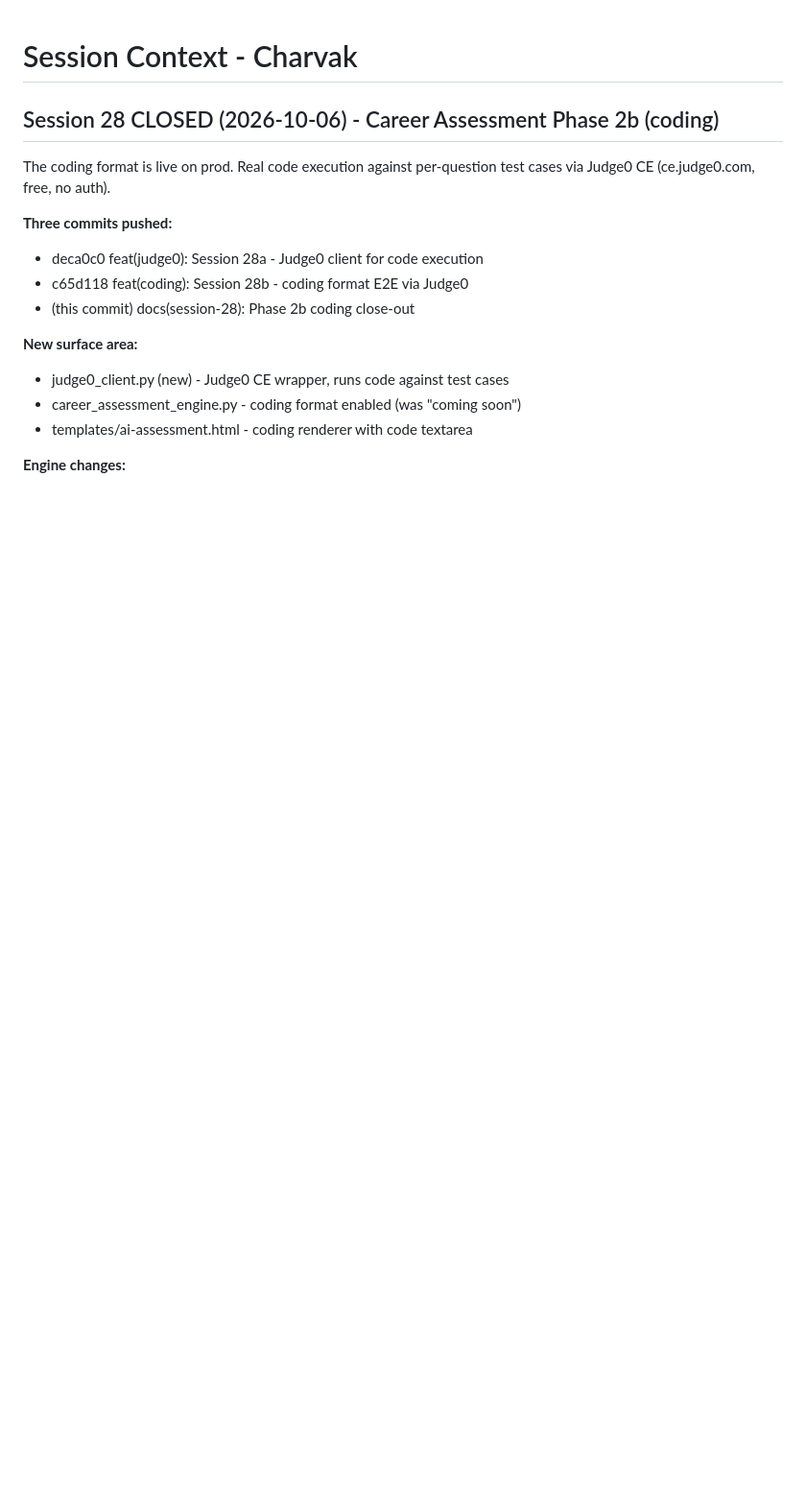
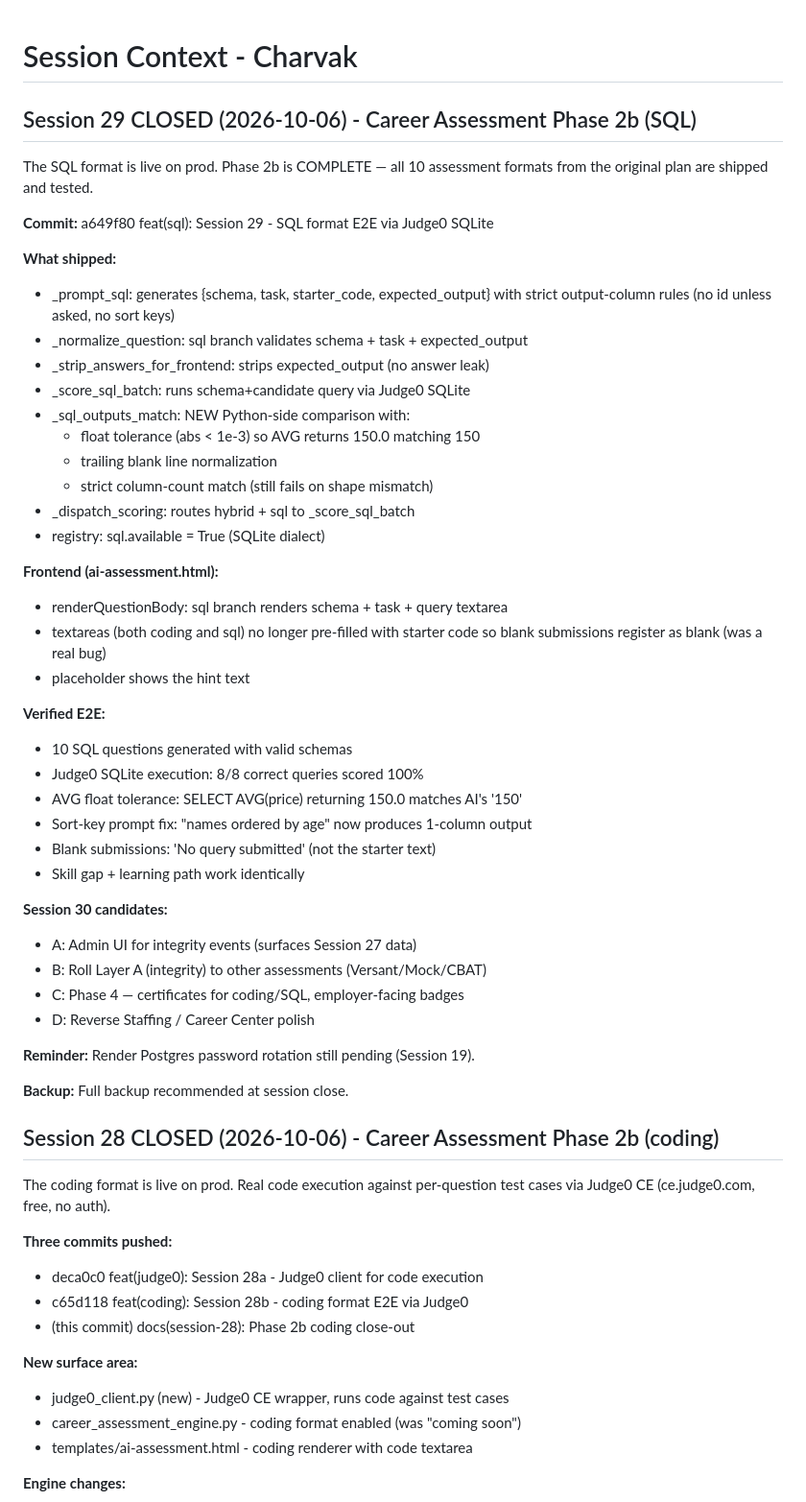
Before and after one commit to ashokdokets-cpu/charvakit-website, a Markdown page: SESSION-CONTEXT.md, the part around the change. Shown at 96% size. Rendered like a GitHub page; blank space fills up the shorter version.

```diff
--- a/SESSION-CONTEXT.md
+++ b/SESSION-CONTEXT.md
@@ -1,4 +1,49 @@
 # Session Context - Charvak
+
+
+## Session 29 CLOSED (2026-10-06) - Career Assessment Phase 2b (SQL)
+
+The SQL format is live on prod. Phase 2b is COMPLETE — all 10 assessment
+formats from the original plan are shipped and tested.
+
+**Commit:** a649f80 feat(sql): Session 29 - SQL format E2E via Judge0 SQLite
+
+**What shipped:**
+- _prompt_sql: generates {schema, task, starter_code, expected_output}
+  with strict output-column rules (no id unless asked, no sort keys)
+- _normalize_question: sql branch validates schema + task + expected_output
+- _strip_answers_for_frontend: strips expected_output (no answer leak)
+- _score_sql_batch: runs schema+candidate query via Judge0 SQLite
+- _sql_outputs_match: NEW Python-side comparison with:
+    * float tolerance (abs < 1e-3) so AVG returns 150.0 matching 150
+    * trailing blank line normalization
+    * strict column-count match (still fails on shape mismatch)
+- _dispatch_scoring: routes hybrid + sql to _score_sql_batch
+- registry: sql.available = True (SQLite dialect)
+
+**Frontend (ai-assessment.html):**
+- renderQuestionBody: sql branch renders schema + task + query textarea
+- textareas (both coding and sql) no longer pre-filled with starter code
+  so blank submissions register as blank (was a real bug)
+- placeholder shows the hint text
+
+**Verified E2E:**
+- 10 SQL questions generated with valid schemas
+- Judge0 SQLite execution: 8/8 correct queries scored 100%
+- AVG float tolerance: SELECT AVG(price) returning 150.0 matches AI's '150'
+- Sort-key prompt fix: "names ordered by age" now produces 1-column output
+- Blank submissions: 'No query submitted' (not the starter text)
+- Skill gap + learning path work identically
+
+**Session 30 candidates:**
+- A: Admin UI for integrity events (surfaces Session 27 data)
+- B: Roll Layer A (integrity) to other assessments (Versant/Mock/CBAT)
+- C: Phase 4 — certificates for coding/SQL, employer-facing badges
+- D: Reverse Staffing / Career Center polish
+
+**Reminder:** Render Postgres password rotation still pending (Session 19).
+
+**Backup:** Full backup recommended at session close.
 
 
 ## Session 28 CLOSED (2026-10-06) - Career Assessment Phase 2b (coding)
```
Also changed, not shown: COMMITMENT.md (+31 -0 lines), COMPETITIVE-STRATEGY.md (+1 -1 lines).
